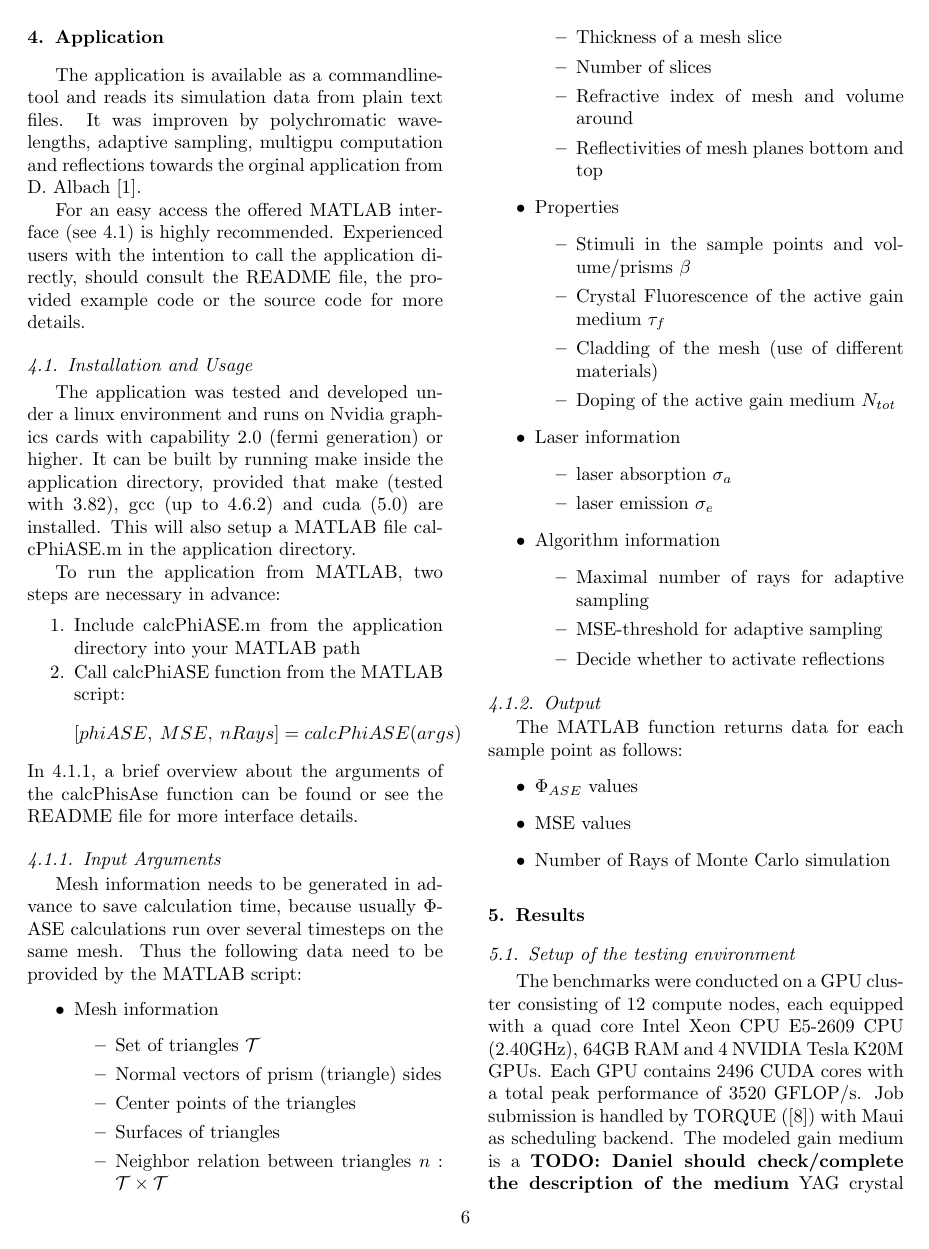
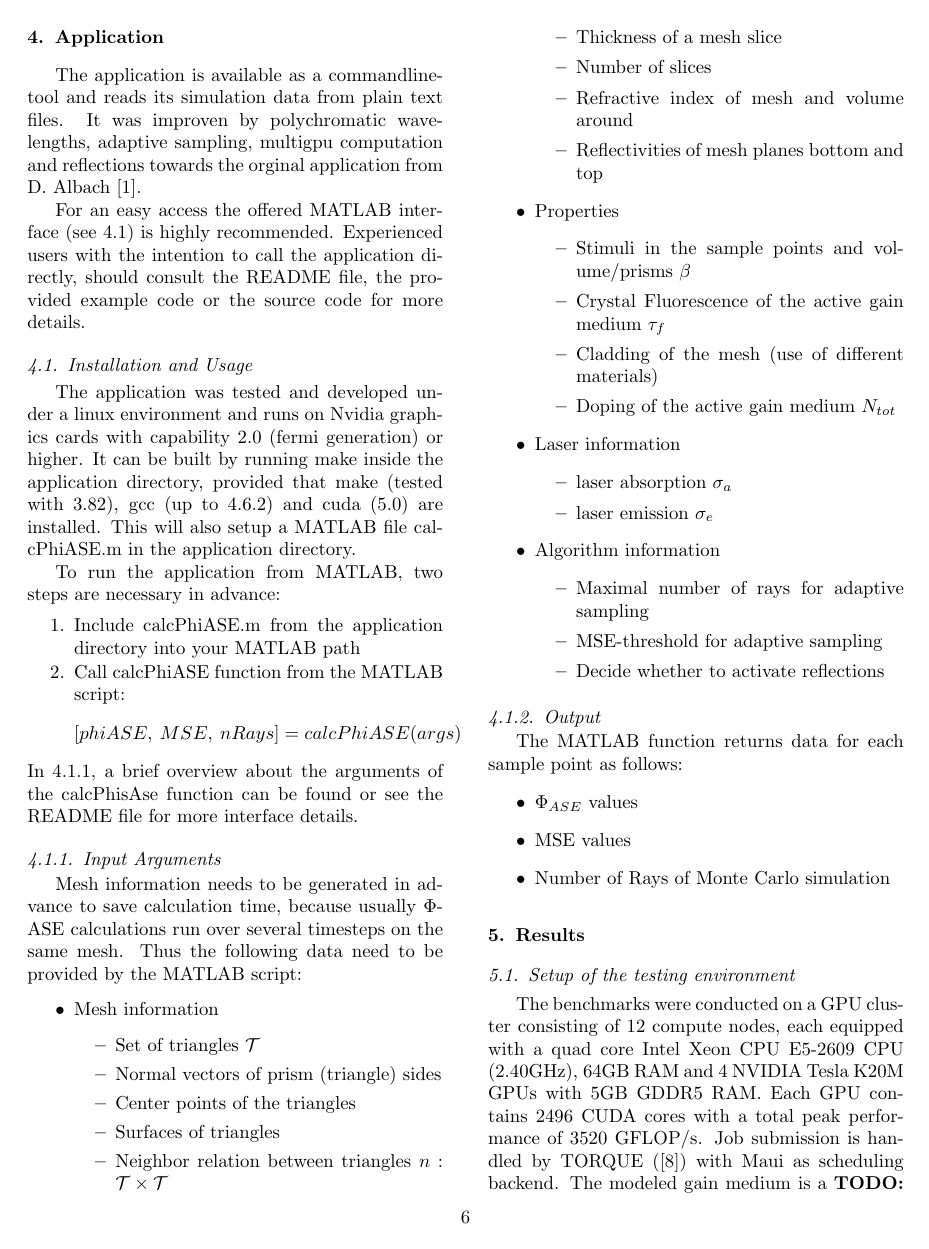
Before and after one commit to ComputationalRadiationPhysics/haseongpu, a LaTeX paper (paper/ase_flux.tex, which reads paper/results.tex): page 6 of 8. Compiled offline with pdfLaTeX.

Commit message:
* gpu spec

```diff
--- a/paper/results.tex
+++ b/paper/results.tex
@@ -5,7 +5,7 @@
 
 The benchmarks were conducted on a GPU cluster consisting of 12 compute nodes,
 each equipped with a quad core Intel Xeon CPU E5-2609 CPU (2.40GHz), 64GB RAM
-and 4 NVIDIA Tesla K20M GPUs. Each GPU contains 2496 CUDA cores with a total
+and 4 NVIDIA Tesla K20M GPUs with 5GB GDDR5 RAM. Each GPU contains 2496 CUDA cores with a total
 peak performance of 3520 GFLOP/s. Job submission is handled by TORQUE
 (\cite{torque}) with Maui as scheduling backend. The modeled gain medium is a
 \textbf{TODO: Daniel should check/complete the description of the medium} YAG
```
Also changed, not shown: paper/methods.tex (+1 -1 lines).
